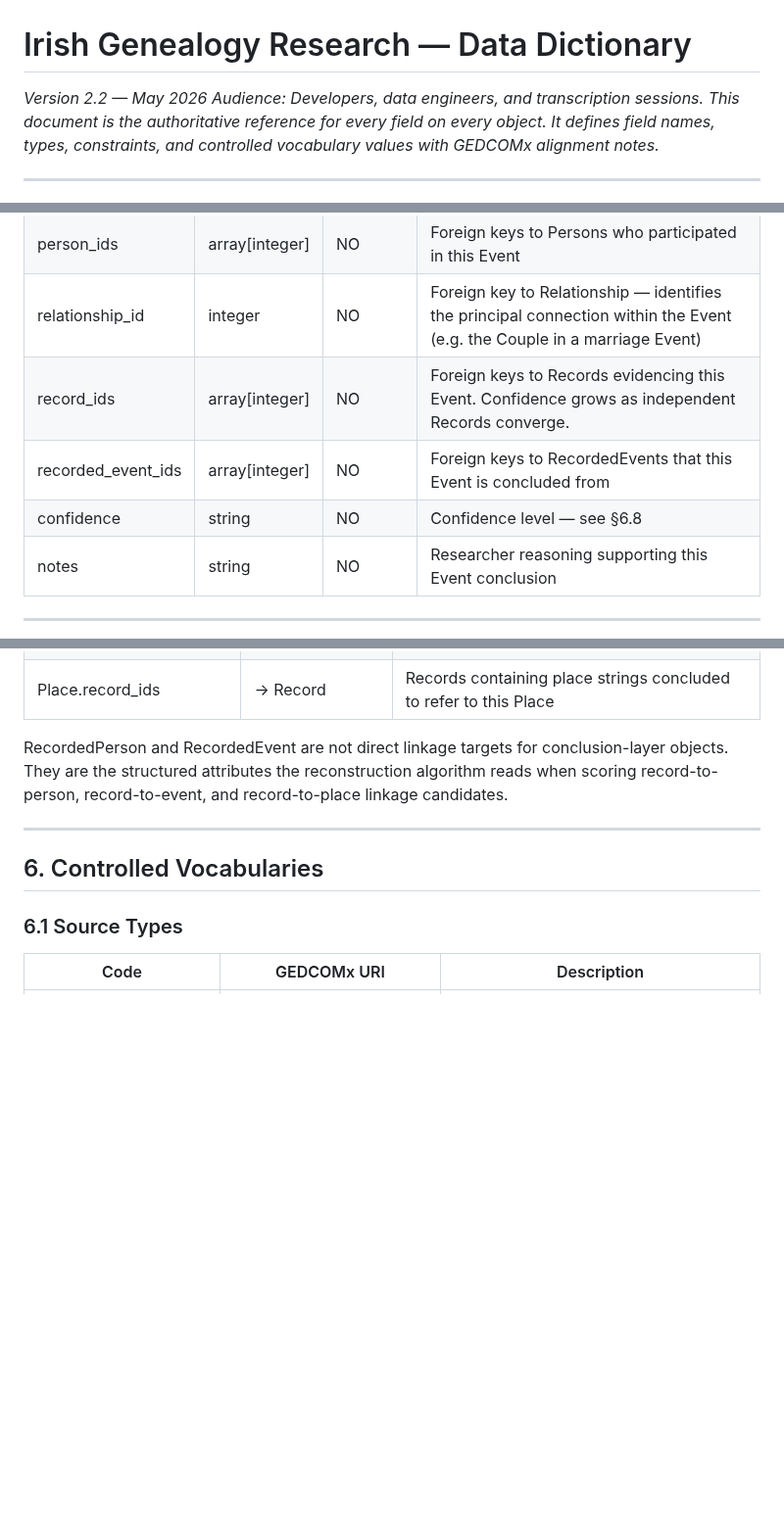
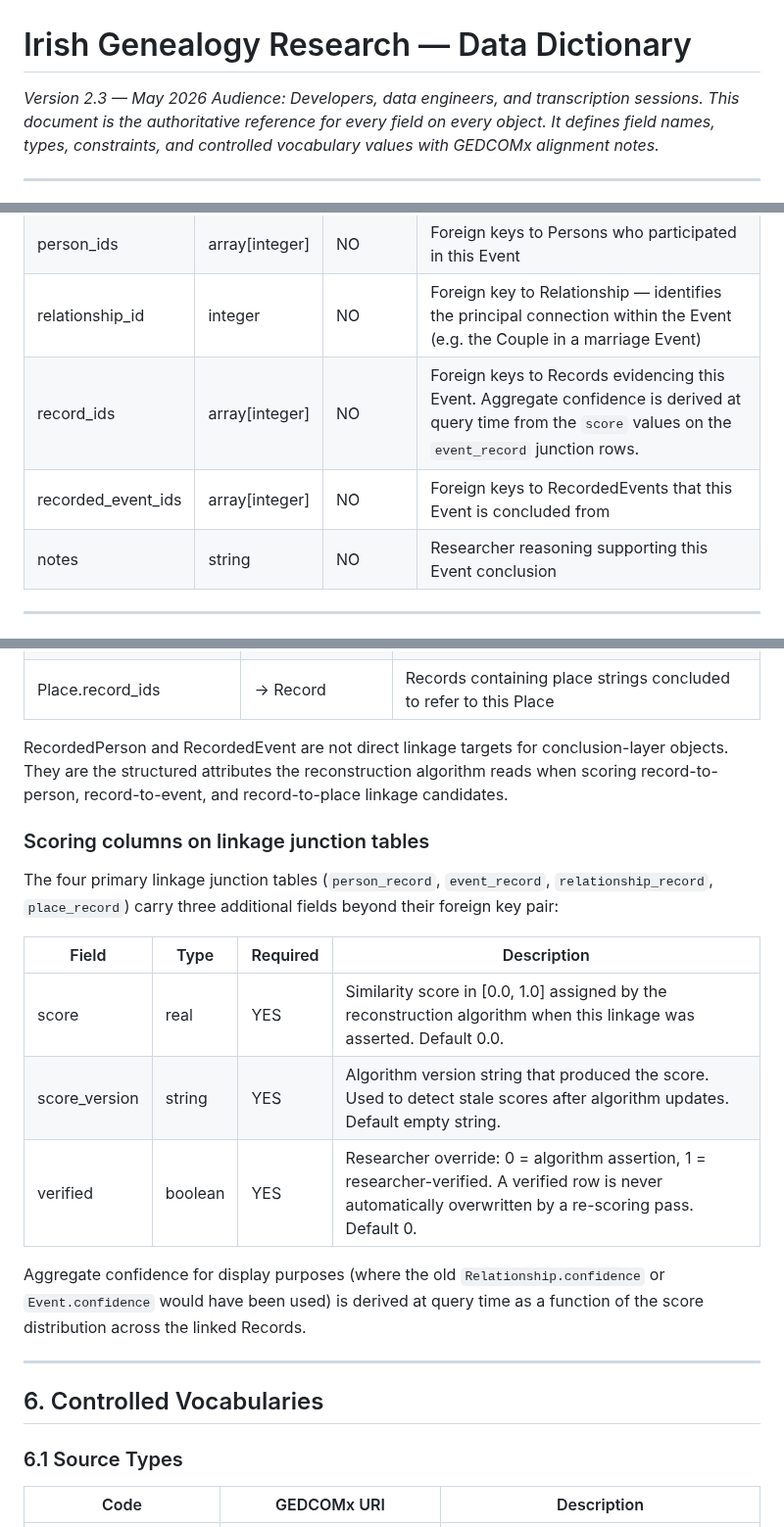
Before and after one commit to mjsmulligan/irish-genealogy-research, a Markdown page: docs/data_dictionary.md, 3 parts joined by grey strips. Shown at 98% size. Rendered like a GitHub page; blank space fills up the shorter version.

```diff
--- a/docs/data_dictionary.md
+++ b/docs/data_dictionary.md
@@ -1,6 +1,6 @@
 # Irish Genealogy Research — Data Dictionary
 
-*Version 2.2 — May 2026*
+*Version 2.3 — May 2026*
 *Audience: Developers, data engineers, and transcription sessions. This document is the authoritative reference for every field on every object. It defines field names, types, constraints, and controlled vocabulary values with GEDCOMx alignment notes.*
 
 ---
@@ -199,9 +211,8 @@ A concluded assertion about a discrete real-world occurrence, synthesised from o
 | place_id | integer | NO | Foreign key to Place — concluded place for this Event |
 | person_ids | array[integer] | NO | Foreign keys to Persons who participated in this Event |
 | relationship_id | integer | NO | Foreign key to Relationship — identifies the principal connection within the Event (e.g. the Couple in a marriage Event) |
-| record_ids | array[integer] | NO | Foreign keys to Records evidencing this Event. Confidence grows as independent Records converge. |
+| record_ids | array[integer] | NO | Foreign keys to Records evidencing this Event. Aggregate confidence is derived at query time from the `score` values on the `event_record` junction rows. |
 | recorded_event_ids | array[integer] | NO | Foreign keys to RecordedEvents that this Event is concluded from |
-| confidence | string | NO | Confidence level — see §6.8 |
 | notes | string | NO | Researcher reasoning supporting this Event conclusion |
 
 ---
@@ -237,6 +248,18 @@ The following table summarises all linkage assertions connecting the conclusion
 | Place.record_ids | → Record | Records containing place strings concluded to refer to this Place |
 
 RecordedPerson and RecordedEvent are not direct linkage targets for conclusion-layer objects. They are the structured attributes the reconstruction algorithm reads when scoring record-to-person, record-to-event, and record-to-place linkage candidates.
+
+### Scoring columns on linkage junction tables
+
+The four primary linkage junction tables (`person_record`, `event_record`, `relationship_record`, `place_record`) carry three additional fields beyond their foreign key pair:
+
+| Field | Type | Required | Description |
+|---|---|---|---|
+| score | real | YES | Similarity score in [0.0, 1.0] assigned by the reconstruction algorithm when this linkage was asserted. Default 0.0. |
+| score_version | string | YES | Algorithm version string that produced the score. Used to detect stale scores after algorithm updates. Default empty string. |
+| verified | boolean | YES | Researcher override: 0 = algorithm assertion, 1 = researcher-verified. A verified row is never automatically overwritten by a re-scoring pass. Default 0. |
+
+Aggregate confidence for display purposes (where the old `Relationship.confidence` or `Event.confidence` would have been used) is derived at query time as a function of the score distribution across the linked Records.
 
 ---
 
```
Also changed, not shown: other parts of docs/data_dictionary.md (+29 -3 lines).
